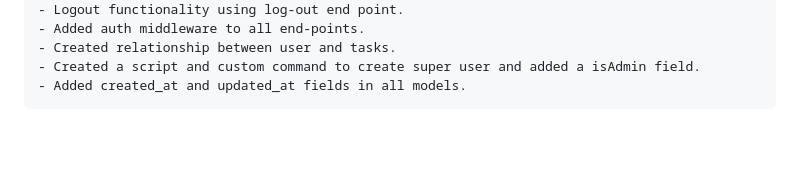
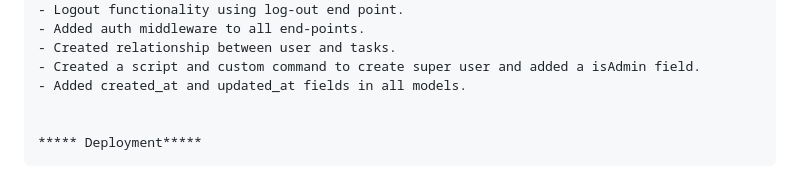
Before and after one commit to TusharCitrusbug/NodeJsTurorial, a Markdown page: Readme.md, the part around the change. Rendered like a GitHub page; blank space fills up the shorter version.

```diff
--- a/Readme.md
+++ b/Readme.md
@@ -127,3 +127,6 @@
     - Created relationship between user and tasks.
     - Created a script and custom command to create super user and added a isAdmin field.
     - Added created_at and updated_at fields in all models.
+
+
+    ***** Deployment*****
```
